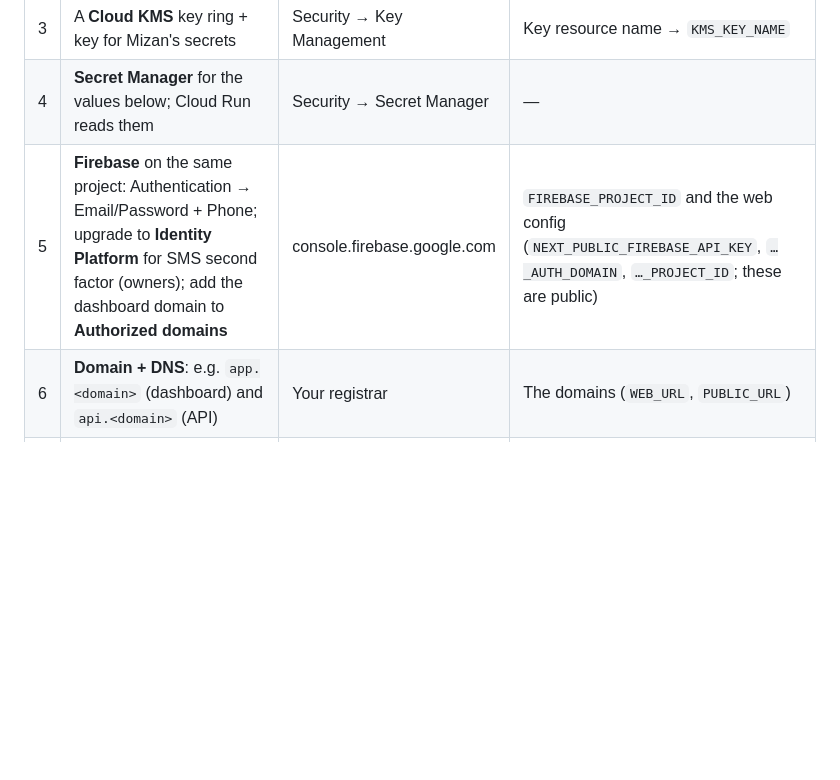
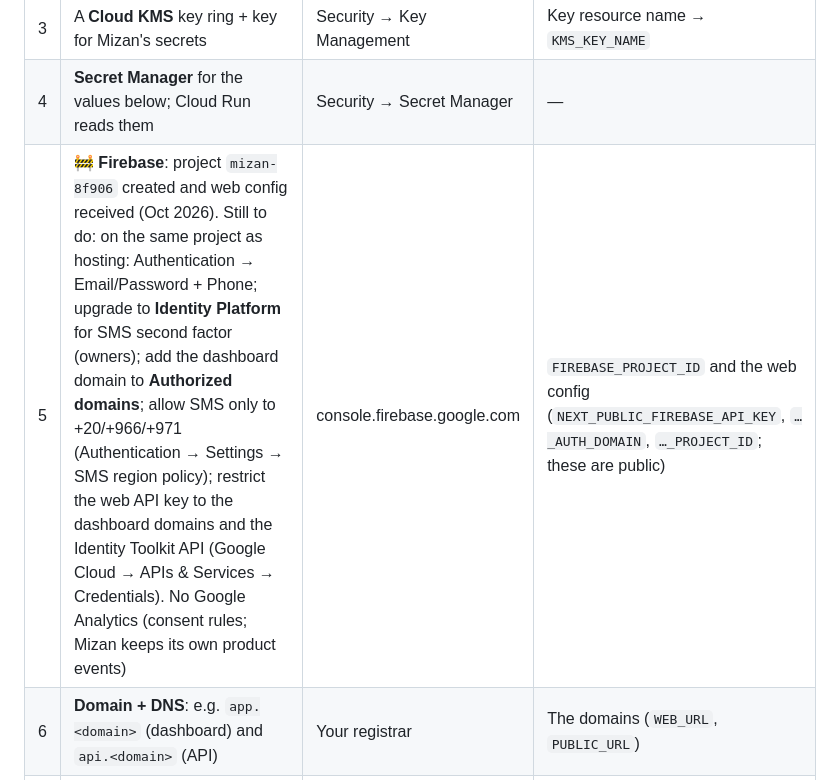
Before and after one commit to BranditaLabs/mizan, a Markdown page: docs/needed-from-you.md, the part around the change. Rendered like a GitHub page; blank space fills up the shorter version.

Commit message:
docs: Firebase project mizan-8f906 received; remaining console steps
Co-Authored-By: Claude Opus 5.5 <noreply@anthropic.com>
Claude-Session: https://claude.ai/code/session_01LyybSWjzrD8GyfDE6jGQiZ

```diff
--- a/docs/needed-from-you.md
+++ b/docs/needed-from-you.md
@@ -123,7 +123,7 @@ Scopes Mizan asks for (already in the code): `read_orders, write_orders, write_o
 | 2 | **Cloud SQL for PostgreSQL 16**: one instance, staging and production databases | Cloud SQL | Connection names (the passwords go to Secret Manager) |
 | 3 | A **Cloud KMS** key ring + key for Mizan's secrets | Security → Key Management | Key resource name → `KMS_KEY_NAME` |
 | 4 | **Secret Manager** for the values below; Cloud Run reads them | Security → Secret Manager | — |
-| 5 | **Firebase** on the same project: Authentication → Email/Password + Phone; upgrade to **Identity Platform** for SMS second factor (owners); add the dashboard domain to **Authorized domains** | console.firebase.google.com | `FIREBASE_PROJECT_ID` and the web config (`NEXT_PUBLIC_FIREBASE_API_KEY`, `…_AUTH_DOMAIN`, `…_PROJECT_ID`; these are public) |
+| 5 | 🚧 **Firebase**: project `mizan-8f906` created and web config received (Oct 2026). Still to do: on the same project as hosting: Authentication → Email/Password + Phone; upgrade to **Identity Platform** for SMS second factor (owners); add the dashboard domain to **Authorized domains**; allow SMS only to +20/+966/+971 (Authentication → Settings → SMS region policy); restrict the web API key to the dashboard domains and the Identity Toolkit API (Google Cloud → APIs & Services → Credentials). No Google Analytics (consent rules; Mizan keeps its own product events) | console.firebase.google.com | `FIREBASE_PROJECT_ID` and the web config (`NEXT_PUBLIC_FIREBASE_API_KEY`, `…_AUTH_DOMAIN`, `…_PROJECT_ID`; these are public) |
 | 6 | **Domain + DNS**: e.g. `app.<domain>` (dashboard) and `api.<domain>` (API) | Your registrar | The domains (`WEB_URL`, `PUBLIC_URL`) |
 | 7 | A **Google Maps Platform** key restricted to the dashboard domain 🟡 | APIs & Services | Secret Manager |
 
```
